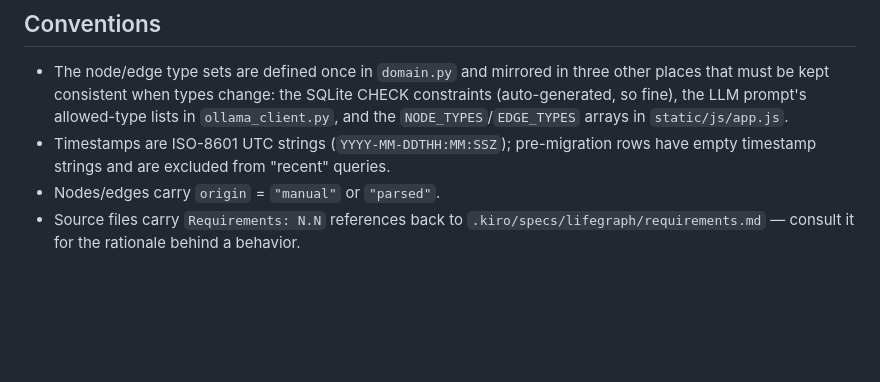
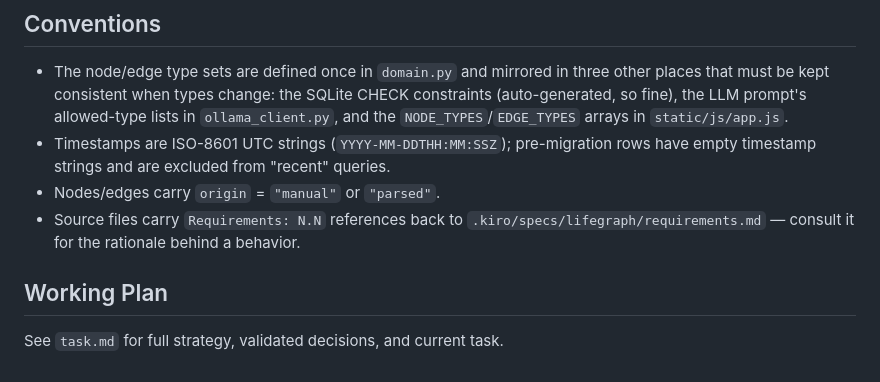
Before and after one commit to sayed-qutob-work/LifeGraph, a Markdown page: CLAUDE.md, the part around the change. GitHub-like rendering; blank space fills up the shorter version.

Commit message:
feat: add project plan and working memory documentation

```diff
--- a/CLAUDE.md
+++ b/CLAUDE.md
@@ -88,3 +88,6 @@ Vanilla ES5 IIFE modules (no framework, no bundler) served by Flask from `backen
 - Timestamps are ISO-8601 UTC strings (`YYYY-MM-DDTHH:MM:SSZ`); pre-migration rows have empty timestamp strings and are excluded from "recent" queries.
 - Nodes/edges carry `origin` = `"manual"` or `"parsed"`.
 - Source files carry `Requirements: N.N` references back to `.kiro/specs/lifegraph/requirements.md` — consult it for the rationale behind a behavior.
+
+## Working Plan
+See `task.md` for full strategy, validated decisions, and current task.
```
Also changed, not shown: task.md (added, +123 -0 lines).
